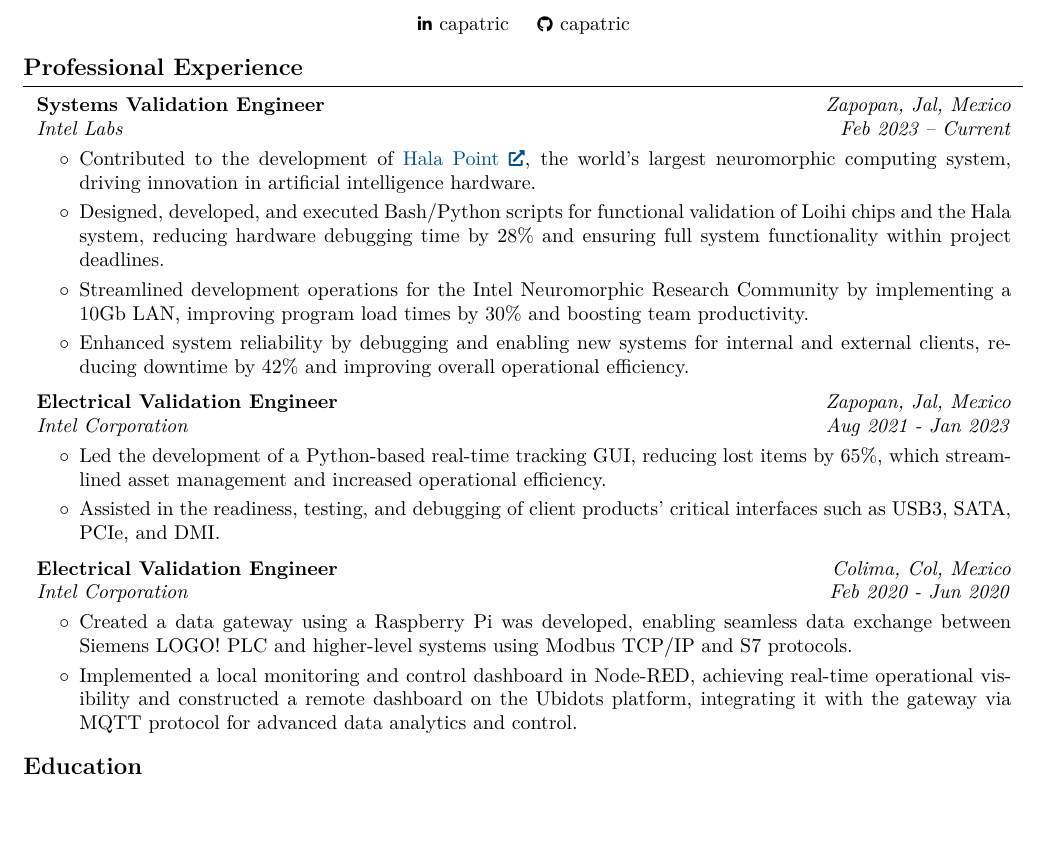
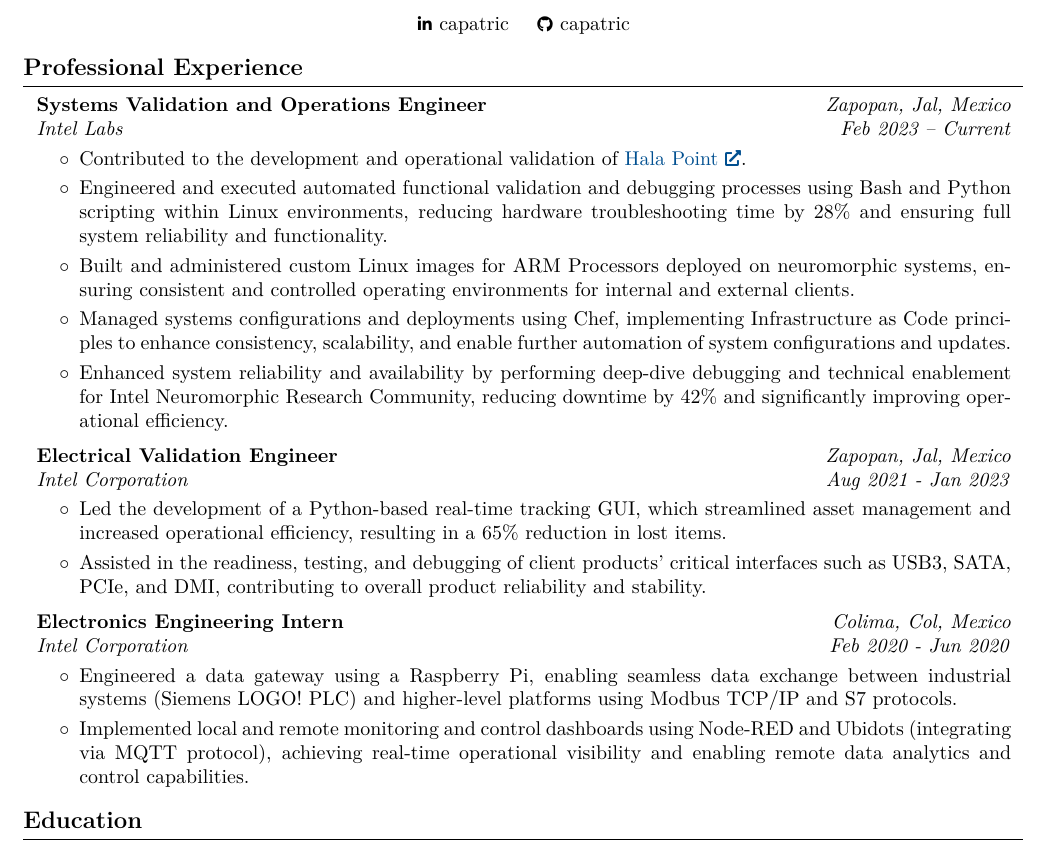
Before and after one commit to capatric/carlos-patricio-resume, a LaTeX document (main.tex): part of the page, cut so that both start at the same text, the shorter picture padded with empty space. Compiled offline with pdfLaTeX.

Commit message:
April Update

```diff
--- a/main.tex
+++ b/main.tex
@@ -132,7 +132,7 @@
         \LenToUnit{\paperwidth-2 cm-0.2 cm+0.05cm},
         \LenToUnit{\paperheight-1.0 cm}
     ){\vtop{{\null}\makebox[0pt][c]{
-        \small\color{gray}\textit{Last updated in March 2025}\hspace{\widthof{Last updated in March 2025}}
+        \small\color{gray}\textit{Last updated in March 2025}\hspace{\widthof{Last updated in April 2025}}
     }}}%
   }%
 }%
@@ -187,14 +187,11 @@
 
     \section{Professional Experience}
 
-
-
-
     \begin{twocolentry}{
     \textit{Zapopan, Jal, Mexico}
 
     \textit{Feb  2023 – Current}}
-            \textbf{Systems Validation Engineer}
+        \textbf{Systems Validation and Operations Engineer} % Added "and Operations" to better reflect the expanded responsibilities including admin/management
 
         \textit{Intel Labs}
     \end{twocolentry}
@@ -202,16 +199,28 @@
     \vspace{0.10 cm}
     \begin{onecolentry}
         \begin{highlights}
-                \item Contributed to the development of \href{https://newsroom.intel.com/artificial-intelligence/intel-builds-worlds-largest-neuromorphic-system-to-enable-more-sustainable-ai}{Hala Point}, the world’s largest neuromorphic computing system, driving innovation in artificial intelligence hardware.
-                \item Designed, developed, and executed Bash/Python scripts for functional validation of Loihi chips and the Hala system, reducing hardware debugging time by 28\% and ensuring full system functionality within project deadlines.
-                \item Streamlined development operations for the Intel Neuromorphic Research Community by implementing a 10Gb LAN, improving program load times by 30\% and boosting team productivity.
-                \item Enhanced system reliability by debugging and enabling new systems for internal and external clients, reducing downtime by 42\% and improving overall operational efficiency.
+            % Incorporated the complexity and focus on managing the system
+            \item Contributed to the development and operational validation of \href{https://newsroom.intel.com/artificial-intelligence/intel-builds-worlds-largest-neuromorphic-system-to-enable-more-sustainable-ai}{Hala Point}. % Added operational validation and explicitly mentioned Linux environments
+
+            % Emphasized automation, scripting, Linux, troubleshooting, and the impact on debugging/reliability
+            \item Engineered and executed automated functional validation and debugging processes using Bash and Python scripting within Linux environments, reducing hardware troubleshooting time by 28\% and ensuring full system reliability and functionality. % Stronger verbs, keywords (automated, debugging, Bash, Python, scripting, Linux, troubleshooting, reliability)
+
+            % Added the new crucial details about Linux image building, ARM, and system administration/management
+            \item Built and administered custom Linux images for ARM Processors deployed on neuromorphic systems, ensuring consistent and controlled operating environments for internal and external clients. % New point based on your input, highlighting system administration and ARM
+
+            % Added the new crucial detail about Chef for configuration management and automation
+             \item Managed systems configurations and deployments using Chef, implementing Infrastructure as Code principles to enhance consistency, scalability, and enable further automation of system configurations and updates. % New point based on your input, highlighting Chef and Automation
+
+            % Combined reliability, debugging, client support, downtime reduction, and operational efficiency - key SRE/Ops metrics
+            \item Enhanced system reliability and availability by performing deep-dive debugging and technical enablement for Intel Neuromorphic Research Community, reducing downtime by 42\% and significantly improving operational efficiency. % Keywords (reliability, availability, deep-dive debugging, clients, downtime, operational efficiency)
+
         \end{highlights}
     \end{onecolentry}
 
 
     \vspace{0.2 cm}
 
+    % This role is less directly SRE/Cloud, but still shows validation, testing, debugging, and efficiency improvements. Highlight those.
     \begin{twocolentry}{
     \textit{Zapopan, Jal, Mexico}
 
@@ -224,18 +233,22 @@
     \vspace{0.10 cm}
     \begin{onecolentry}
         \begin{highlights}
-                \item Led the development of a Python-based real-time tracking GUI, reducing lost items by 65\%, which streamlined asset management and increased operational efficiency.
-                \item Assisted in the readiness, testing, and debugging of client products' critical interfaces such as USB3, SATA, PCIe, and DMI.
+            % Highlighted Python and the operational/efficiency impact
+            \item Led the development of a Python-based real-time tracking GUI, which streamlined asset management and increased operational efficiency, resulting in a 65\% reduction in lost items. % Emphasized Python and operational impact
+
+            % Highlighted testing, debugging, and contributing to product reliability
+            \item Assisted in the readiness, testing, and debugging of client products' critical interfaces such as USB3, SATA, PCIe, and DMI, contributing to overall product reliability and stability. % Keywords (testing, debugging, reliability)
         \end{highlights}
     \end{onecolentry}
 
     \vspace{0.2 cm}
 
+    % This role shows networking, data flow, monitoring, and system integration - good foundational skills. Highlight protocols and real-time aspects.
     \begin{twocolentry}{
     \textit{Colima, Col, Mexico}
 
     \textit{Feb 2020 - Jun 2020}}
-            \textbf{Electrical Validation Engineer}
+        \textbf{Electronics Engineering Intern}
 
         \textit{Intel Corporation}
     \end{twocolentry}
@@ -243,8 +256,11 @@
     \vspace{0.10 cm}
     \begin{onecolentry}
         \begin{highlights}
-                \item Created a data gateway using a Raspberry Pi was developed, enabling seamless data exchange between Siemens LOGO! PLC and higher-level systems using Modbus TCP/IP and S7 protocols.
-                \item Implemented a local monitoring and control dashboard in Node-RED, achieving real-time operational visibility and constructed a remote dashboard on the Ubidots platform, integrating it with the gateway via MQTT protocol for advanced data analytics and control.
+            % Explicitly mentioned networking protocols and system integration
+            \item Engineered a data gateway using a Raspberry Pi, enabling seamless data exchange between industrial systems (Siemens LOGO! PLC) and higher-level platforms using Modbus TCP/IP and S7 protocols. % Explicitly mentioned protocols, system integration
+
+            % Highlighted monitoring, control, real-time visibility, and networking protocol (MQTT)
+            \item Implemented local and remote monitoring and control dashboards using Node-RED and Ubidots (integrating via MQTT protocol), achieving real-time operational visibility and enabling remote data analytics and control capabilities. % Keywords (monitoring, control, real-time, MQTT, data analytics)
         \end{highlights}
     \end{onecolentry}
 
```
Also changed, not shown: main.pdf, 4 other files. Lines whose indentation alone changed are shown as unchanged.
